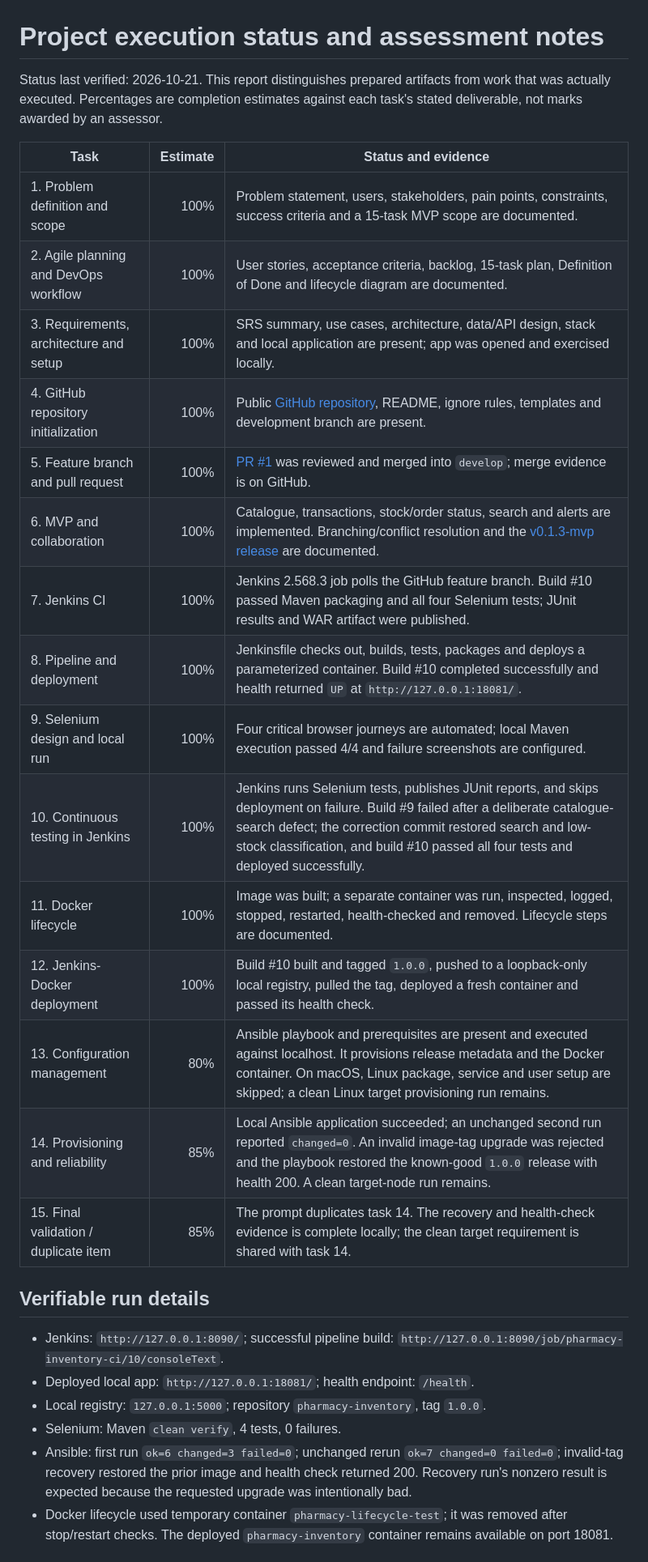
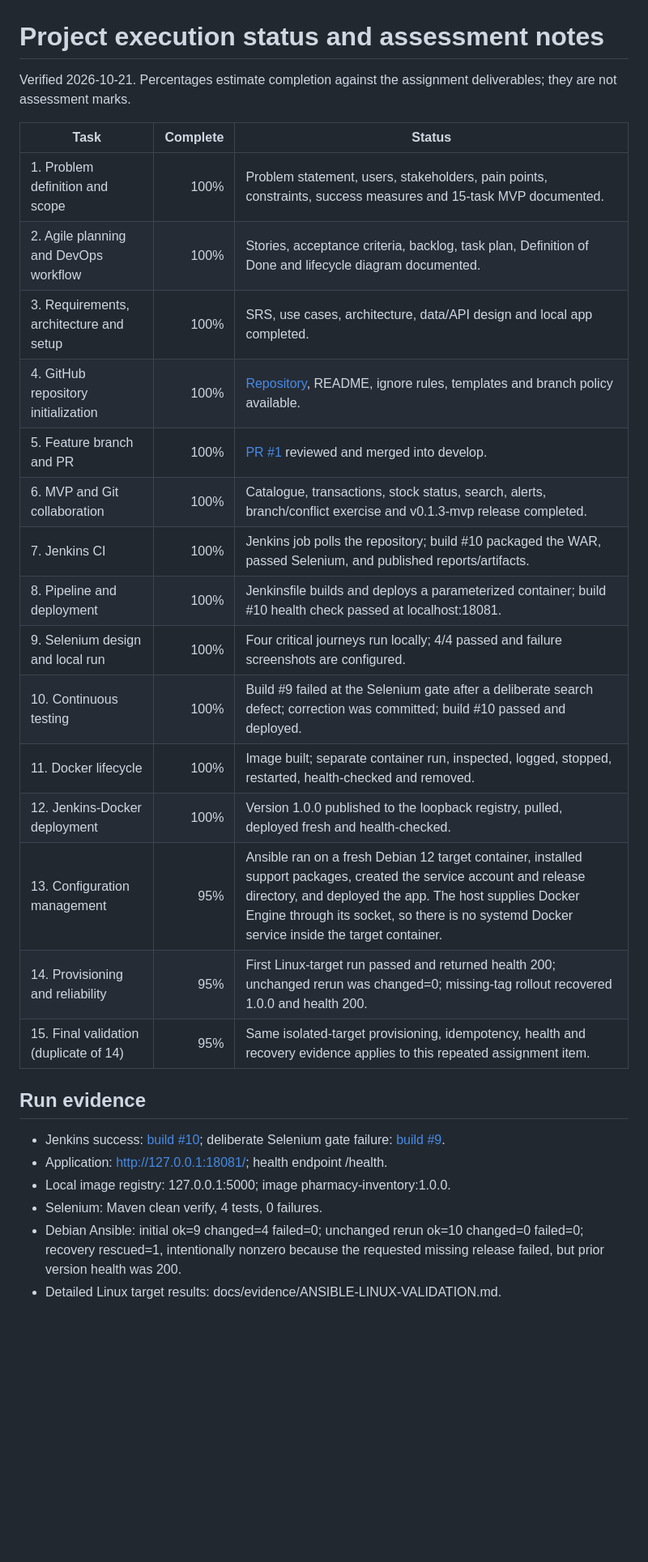
Before and after one commit to gambhireayush-byte/devops-project, a Markdown page: docs/EXECUTION-STATUS.md, the part around one of its changes. Shown at 81% size. GitHub-like rendering; blank space fills up the shorter version.

Commit message:
docs(status): record Linux target provisioning results
Updated execution status report with refined language and completion estimates. Added notes on remaining evidence work and assessment gaps.

```diff
--- a/docs/EXECUTION-STATUS.md
+++ b/docs/EXECUTION-STATUS.md
@@ -1,31 +1,31 @@
 # Project execution status and assessment notes
 
-Status last verified: 2026-10-21. This report distinguishes prepared artifacts from work that was actually executed. Percentages are completion estimates against each task's stated deliverable, not marks awarded by an assessor.
+Verified 2026-10-21. Percentages estimate completion against the assignment deliverables; they are not assessment marks.
 
-| Task | Estimate | Status and evidence |
+| Task | Complete | Status |
 |---|---:|---|
-| 1. Problem definition and scope | 100% | Problem statement, users, stakeholders, pain points, constraints, success criteria and a 15-task MVP scope are documented. |
-| 2. Agile planning and DevOps workflow | 100% | User stories, acceptance criteria, backlog, 15-task plan, Definition of Done and lifecycle diagram are documented. |
-| 3. Requirements, architecture and setup | 100% | SRS summary, use cases, architecture, data/API design, stack and local application are present; app was opened and exercised locally. |
-| 4. GitHub repository initialization | 100% | Public [GitHub repository](https://github.com/gambhireayush-byte/devops-project), README, ignore rules, templates and development branch are present. |
-| 5. Feature branch and pull request | 100% | [PR #1](https://github.com/gambhireayush-byte/devops-project/pull/1) was reviewed and merged into `develop`; merge evidence is on GitHub. |
-| 6. MVP and collaboration | 100% | Catalogue, transactions, stock/order status, search and alerts are implemented. Branching/conflict resolution and the [v0.1.3-mvp release](https://github.com/gambhireayush-byte/devops-project/releases/tag/v0.1.3-mvp) are documented. |
-| 7. Jenkins CI | 100% | Jenkins 2.568.3 job polls the GitHub feature branch. Build #10 passed Maven packaging and all four Selenium tests; JUnit results and WAR artifact were published. |
-| 8. Pipeline and deployment | 100% | Jenkinsfile checks out, builds, tests, packages and deploys a parameterized container. Build #10 completed successfully and health returned `UP` at `http://127.0.0.1:18081/`. |
-| 9. Selenium design and local run | 100% | Four critical browser journeys are automated; local Maven execution passed 4/4 and failure screenshots are configured. |
-| 10. Continuous testing in Jenkins | 100% | Jenkins runs Selenium tests, publishes JUnit reports, and skips deployment on failure. Build #9 failed after a deliberate catalogue-search defect; the correction commit restored search and low-stock classification, and build #10 passed all four tests and deployed successfully. |
-| 11. Docker lifecycle | 100% | Image was built; a separate container was run, inspected, logged, stopped, restarted, health-checked and removed. Lifecycle steps are documented. |
-| 12. Jenkins-Docker deployment | 100% | Build #10 built and tagged `1.0.0`, pushed to a loopback-only local registry, pulled the tag, deployed a fresh container and passed its health check. |
-| 13. Configuration management | 80% | Ansible playbook and prerequisites are present and executed against localhost. It provisions release metadata and the Docker container. On macOS, Linux package, service and user setup are skipped; a clean Linux target provisioning run remains. |
-| 14. Provisioning and reliability | 85% | Local Ansible application succeeded; an unchanged second run reported `changed=0`. An invalid image-tag upgrade was rejected and the playbook restored the known-good `1.0.0` release with health 200. A clean target-node run remains. |
-| 15. Final validation / duplicate item | 85% | The prompt duplicates task 14. The recovery and health-check evidence is complete locally; the clean target requirement is shared with task 14. |
+| 1. Problem definition and scope | 100% | Problem statement, users, stakeholders, pain points, constraints, success measures and 15-task MVP documented. |
+| 2. Agile planning and DevOps workflow | 100% | Stories, acceptance criteria, backlog, task plan, Definition of Done and lifecycle diagram documented. |
+| 3. Requirements, architecture and setup | 100% | SRS, use cases, architecture, data/API design and local app completed. |
+| 4. GitHub repository initialization | 100% | [Repository](https://github.com/gambhireayush-byte/devops-project), README, ignore rules, templates and branch policy available. |
+| 5. Feature branch and PR | 100% | [PR #1](https://github.com/gambhireayush-byte/devops-project/pull/1) reviewed and merged into develop. |
+| 6. MVP and Git collaboration | 100% | Catalogue, transactions, stock status, search, alerts, branch/conflict exercise and v0.1.3-mvp release completed. |
+| 7. Jenkins CI | 100% | Jenkins job polls the repository; build #10 packaged the WAR, passed Selenium, and published reports/artifacts. |
+| 8. Pipeline and deployment | 100% | Jenkinsfile builds and deploys a parameterized container; build #10 health check passed at localhost:18081. |
+| 9. Selenium design and local run | 100% | Four critical journeys run locally; 4/4 passed and failure screenshots are configured. |
+| 10. Continuous testing | 100% | Build #9 failed at the Selenium gate after a deliberate search defect; correction was committed; build #10 passed and deployed. |
+| 11. Docker lifecycle | 100% | Image built; separate container run, inspected, logged, stopped, restarted, health-checked and removed. |
+| 12. Jenkins-Docker deployment | 100% | Version 1.0.0 published to the loopback registry, pulled, deployed fresh and health-checked. |
+| 13. Configuration management | 95% | Ansible ran on a fresh Debian 12 target container, installed support packages, created the service account and release directory, and deployed the app. The host supplies Docker Engine through its socket, so there is no systemd Docker service inside the target container. |
+| 14. Provisioning and reliability | 95% | First Linux-target run passed and returned health 200; unchanged rerun was changed=0; missing-tag rollout recovered 1.0.0 and health 200. |
+| 15. Final validation (duplicate of 14) | 95% | Same isolated-target provisioning, idempotency, health and recovery evidence applies to this repeated assignment item. |
 
-## Verifiable run details
+## Run evidence
 
-- Jenkins: `http://127.0.0.1:8090/`; successful pipeline build: `http://127.0.0.1:8090/job/pharmacy-inventory-ci/10/consoleText`.
-- Deployed local app: `http://127.0.0.1:18081/`; health endpoint: `/health`.
-- Local registry: `127.0.0.1:5000`; repository `pharmacy-inventory`, tag `1.0.0`.
-- Selenium: Maven `clean verify`, 4 tests, 0 failures.
-- Ansible: first run `ok=6 changed=3 failed=0`; unchanged rerun `ok=7 changed=0 failed=0`; invalid-tag recovery restored the prior image and health check returned 200. Recovery run's nonzero result is expected because the requested upgrade was intentionally bad.
-- Docker lifecycle used temporary container `pharmacy-lifecycle-test`; it was removed after stop/restart checks. The deployed `pharmacy-inventory` container remains available on port 18081.
+- Jenkins success: [build #10](http://127.0.0.1:8090/job/pharmacy-inventory-ci/10/consoleText); deliberate Selenium gate failure: [build #9](http://127.0.0.1:8090/job/pharmacy-inventory-ci/9/consoleText).
+- Application: http://127.0.0.1:18081/; health endpoint /health.
+- Local image registry: 127.0.0.1:5000; image pharmacy-inventory:1.0.0.
+- Selenium: Maven clean verify, 4 tests, 0 failures.
+- Debian Ansible: initial ok=9 changed=4 failed=0; unchanged rerun ok=10 changed=0 failed=0; recovery rescued=1, intentionally nonzero because the requested missing release failed, but prior version health was 200.
+- Detailed Linux target results: docs/evidence/ANSIBLE-LINUX-VALIDATION.md.
 
```
Also changed, not shown: other parts of docs/EXECUTION-STATUS.md (+3 -5 lines).
